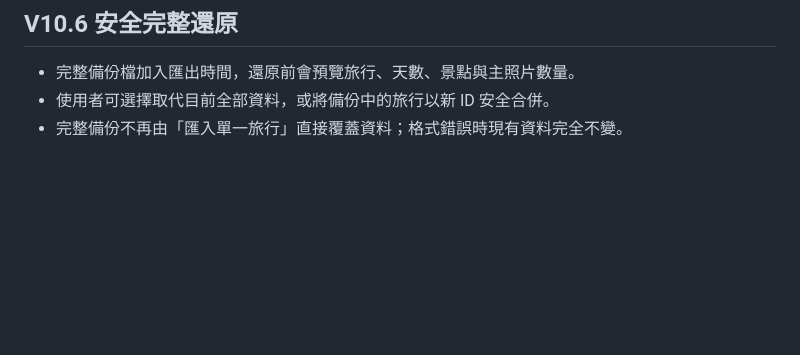
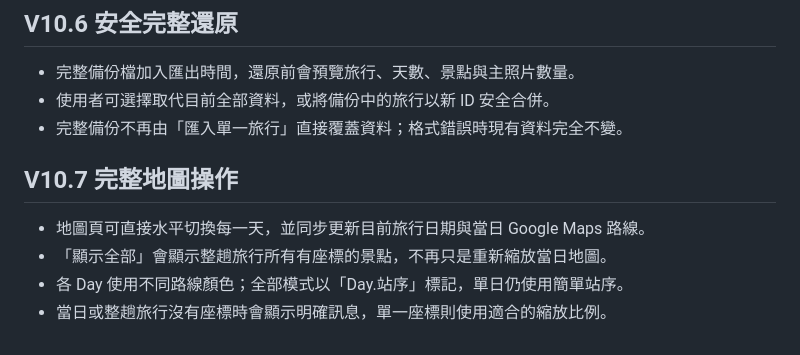
Before and after one commit to kdusec-alt/Fukuoka, a Markdown page: README.md, the part around the change. GitHub-like rendering; blank space fills up the shorter version.

Commit message:
Complete map day navigation

```diff
--- a/README.md
+++ b/README.md
@@ -117,3 +117,10 @@ python3 -m json.tool manifest.json
 - 完整備份檔加入匯出時間，還原前會預覽旅行、天數、景點與主照片數量。
 - 使用者可選擇取代目前全部資料，或將備份中的旅行以新 ID 安全合併。
 - 完整備份不再由「匯入單一旅行」直接覆蓋資料；格式錯誤時現有資料完全不變。
+
+## V10.7 完整地圖操作
+
+- 地圖頁可直接水平切換每一天，並同步更新目前旅行日期與當日 Google Maps 路線。
+- 「顯示全部」會顯示整趟旅行所有有座標的景點，不再只是重新縮放當日地圖。
+- 各 Day 使用不同路線顏色；全部模式以「Day.站序」標記，單日仍使用簡單站序。
+- 當日或整趟旅行沒有座標時會顯示明確訊息，單一座標則使用適合的縮放比例。
```
